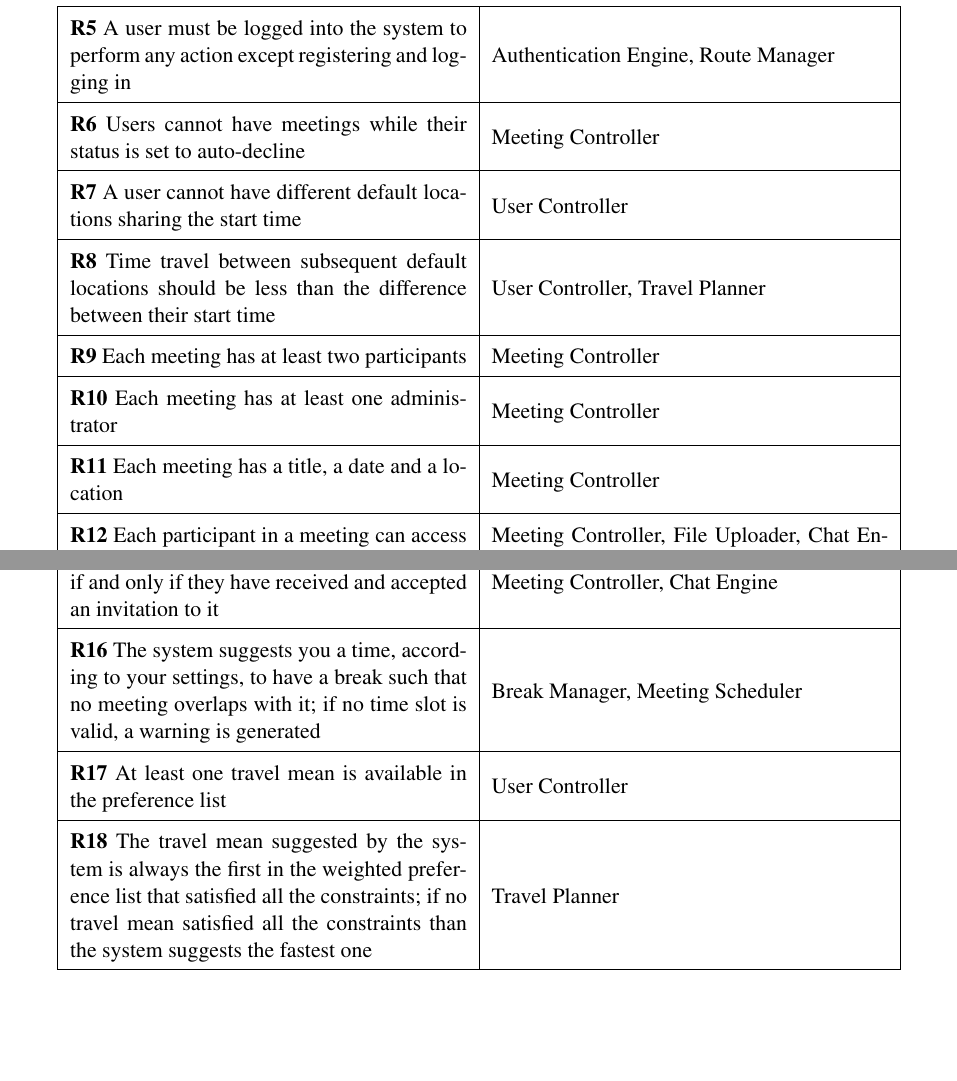
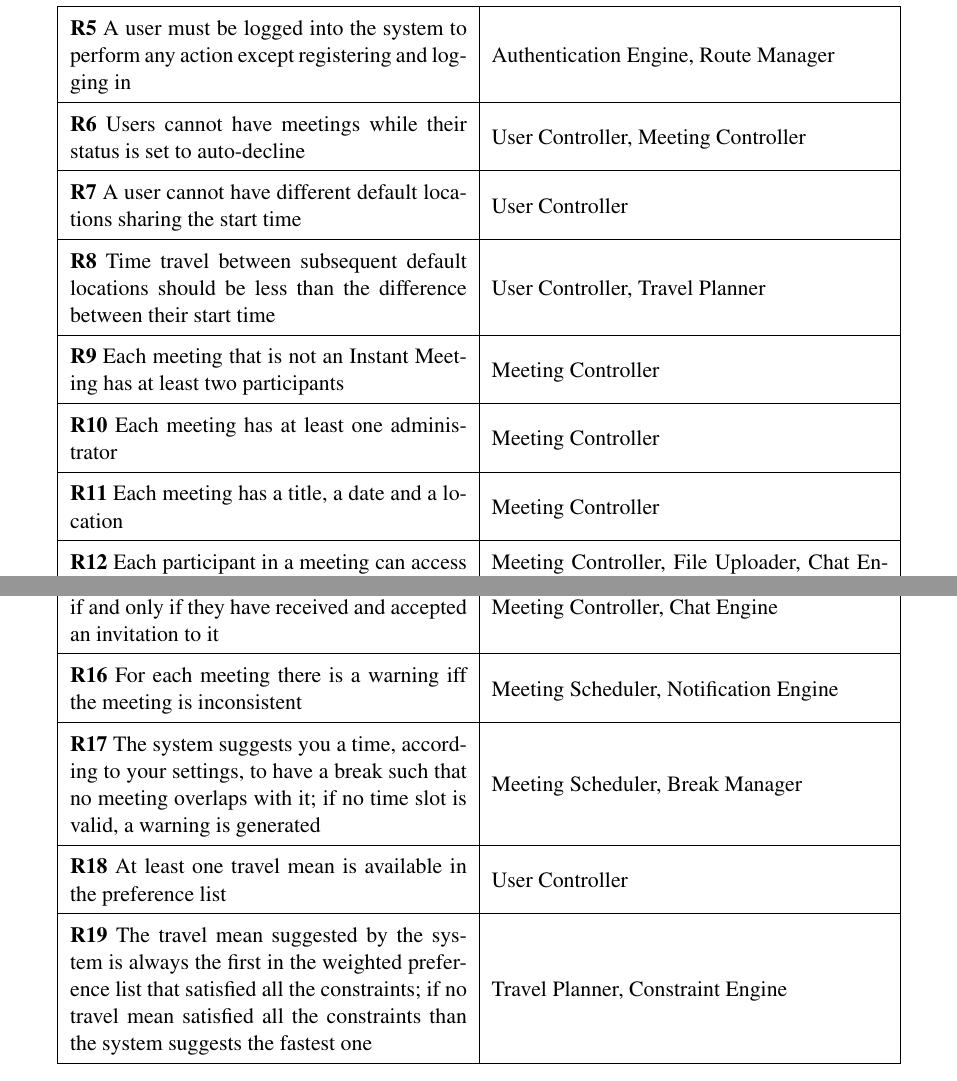
Before and after one commit to TommasoBianchi/BettiBianchi_SWENG2, a LaTeX document (DD/Latex/main.tex, which reads DD/Latex/Files/Architecture/traceability.tex): two parts of page 15 of 35, joined at a grey line, cut so that both start at the same text, the shorter picture padded with empty space. Compiled offline with pdfLaTeX; a LaTeX package or settings file that is missing is left out.

Commit message:
Finished traceability subsection

```diff
--- a/DD/Latex/Files/Architecture/traceability.tex
+++ b/DD/Latex/Files/Architecture/traceability.tex
@@ -10,18 +10,19 @@
 	\textbf{R\reqNum}~Users have to be registered into the system before logging in & Authentication Engine	\\ \hline
 	\textbf{R\reqNum}~Users have to provide an existing email or nickname and the associated password in order to log in; in alternative they can use a supported external login system & Authentication Engine, External Login Adapter	\\ \hline
 	\textbf{R\reqNum}~A user must be logged into the system to perform any action except registering and logging in & Authentication Engine, Route Manager	\\ \hline
-	\textbf{R\reqNum}~Users cannot have meetings while their status is set to auto-decline & Meeting Controller	\\ \hline
+	\textbf{R\reqNum}~Users cannot have meetings while their status is set to auto-decline & User Controller, Meeting Controller	\\ \hline
 	\textbf{R\reqNum}~A user cannot have different default locations sharing the start time & User Controller	\\ \hline
 	\textbf{R\reqNum}~Time travel between subsequent default locations should be less than the difference between their start time & User Controller, Travel Planner	\\ \hline
-	\textbf{R\reqNum}~Each meeting has at least two participants & Meeting Controller	\\ \hline
+	\textbf{R\reqNum}~Each meeting that is not an Instant Meeting has at least two participants & Meeting Controller	\\ \hline
 	\textbf{R\reqNum}~Each meeting has at least one administrator & Meeting Controller	\\ \hline
 	\textbf{R\reqNum}~Each meeting has a title, a date and a location & Meeting Controller	\\ \hline
 	\textbf{R\reqNum}~Each participant in a meeting can access shared files and the chat & Meeting Controller, File Uploader, Chat Engine	\\ \hline
 	\textbf{R\reqNum}~Users participate in a meeting if and only if they accept the invitation & Meeting Controller	\\ \hline
 	\textbf{R\reqNum}~Users do not participate in a meeting if they decline the invitation & Meeting Controller	\\ \hline
 	\textbf{R\reqNum}~Users can write in the chat of a meeting if and only if they have received and accepted an invitation to it & Meeting Controller, Chat Engine	\\ \hline
-	\textbf{R\reqNum}~The system suggests you a time, according to your settings, to have a break such that no meeting overlaps with it; if no time slot is valid, a warning is generated & Break Manager, Meeting Scheduler	\\ \hline
+	\textbf{R\reqNum}~For each meeting there is a warning iff the meeting is inconsistent & Meeting Scheduler, Notification Engine \\ \hline
+	\textbf{R\reqNum}~The system suggests you a time, according to your settings, to have a break such that no meeting overlaps with it; if no time slot is valid, a warning is generated & Meeting Scheduler, Break Manager	\\ \hline
 	\textbf{R\reqNum}~At least one travel mean is available in the preference list & User Controller	\\ \hline
-	\textbf{R\reqNum}~The travel mean suggested by the system is always the first in the weighted preference list that satisfied all the constraints; if no travel mean satisfied all the constraints than the system suggests the fastest one & Travel Planner	\\ \hline
+	\textbf{R\reqNum}~The travel mean suggested by the system is always the first in the weighted preference list that satisfied all the constraints; if no travel mean satisfied all the constraints than the system suggests the fastest one & Travel Planner, Constraint Engine	\\ \hline
 	\caption{Requirement Traceability}
 \end{longtable}
```
Also changed, not shown: DD/Latex/Files/Architecture/traceability.tex (4 more changed lines).
